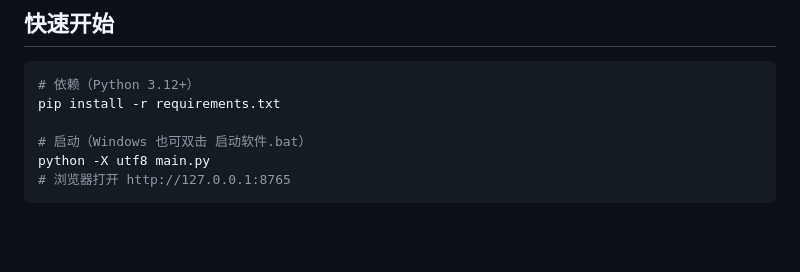
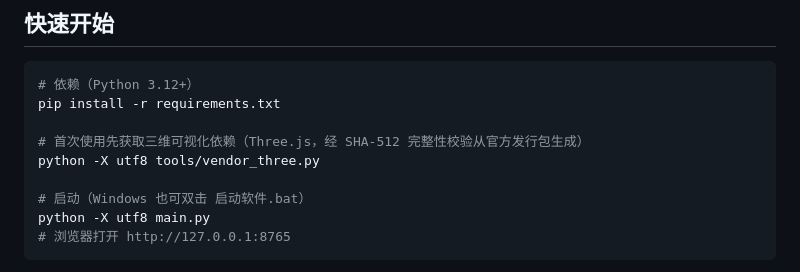
Before and after one commit to HuZechong/EEGSeizGuard, a Markdown page: README.md, the part around the change. Rendered like a GitHub page; blank space fills up the shorter version.

Commit message:
docs: README add vendor bootstrap step

````diff
--- a/README.md
+++ b/README.md
@@ -22,6 +22,9 @@
 ```bash
 # 依赖（Python 3.12+）
 pip install -r requirements.txt
+
+# 首次使用先获取三维可视化依赖（Three.js，经 SHA-512 完整性校验从官方发行包生成）
+python -X utf8 tools/vendor_three.py
 
 # 启动（Windows 也可双击 启动软件.bat）
 python -X utf8 main.py
````
